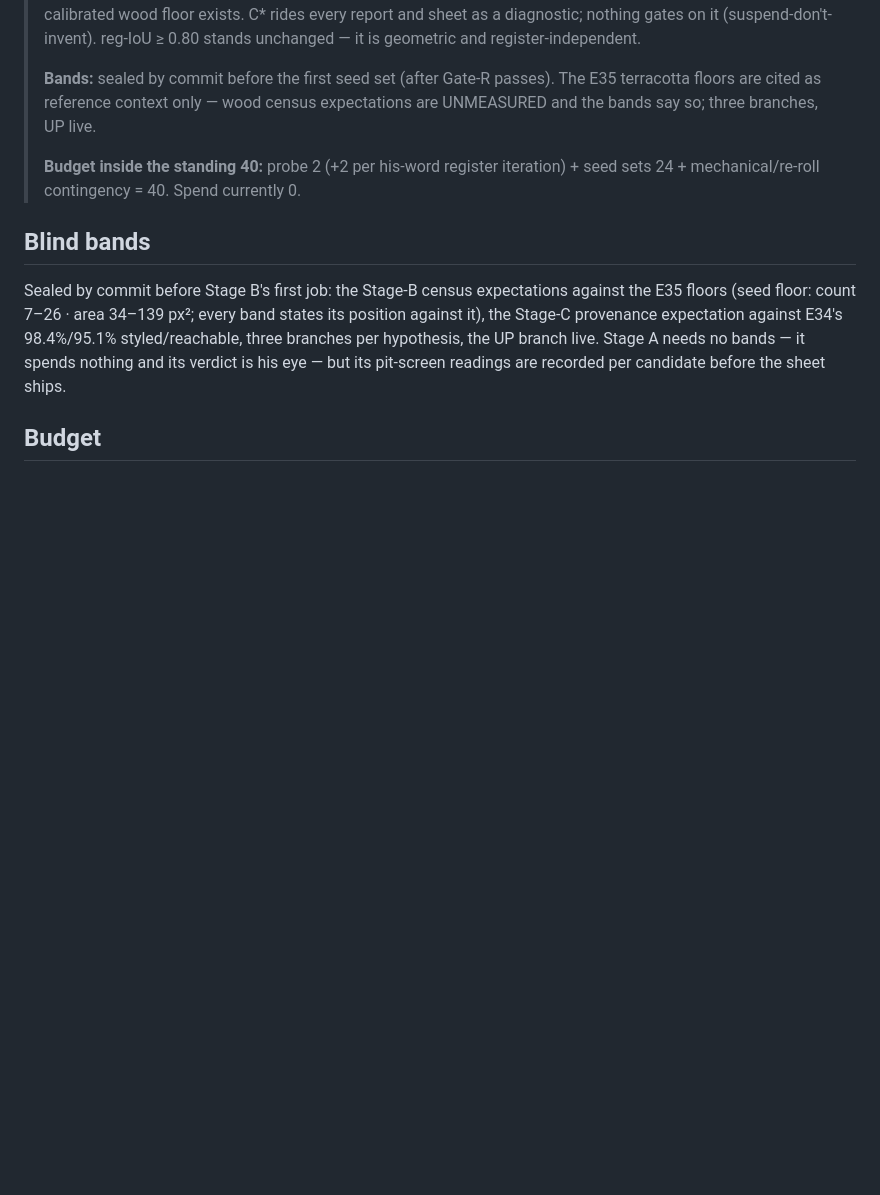
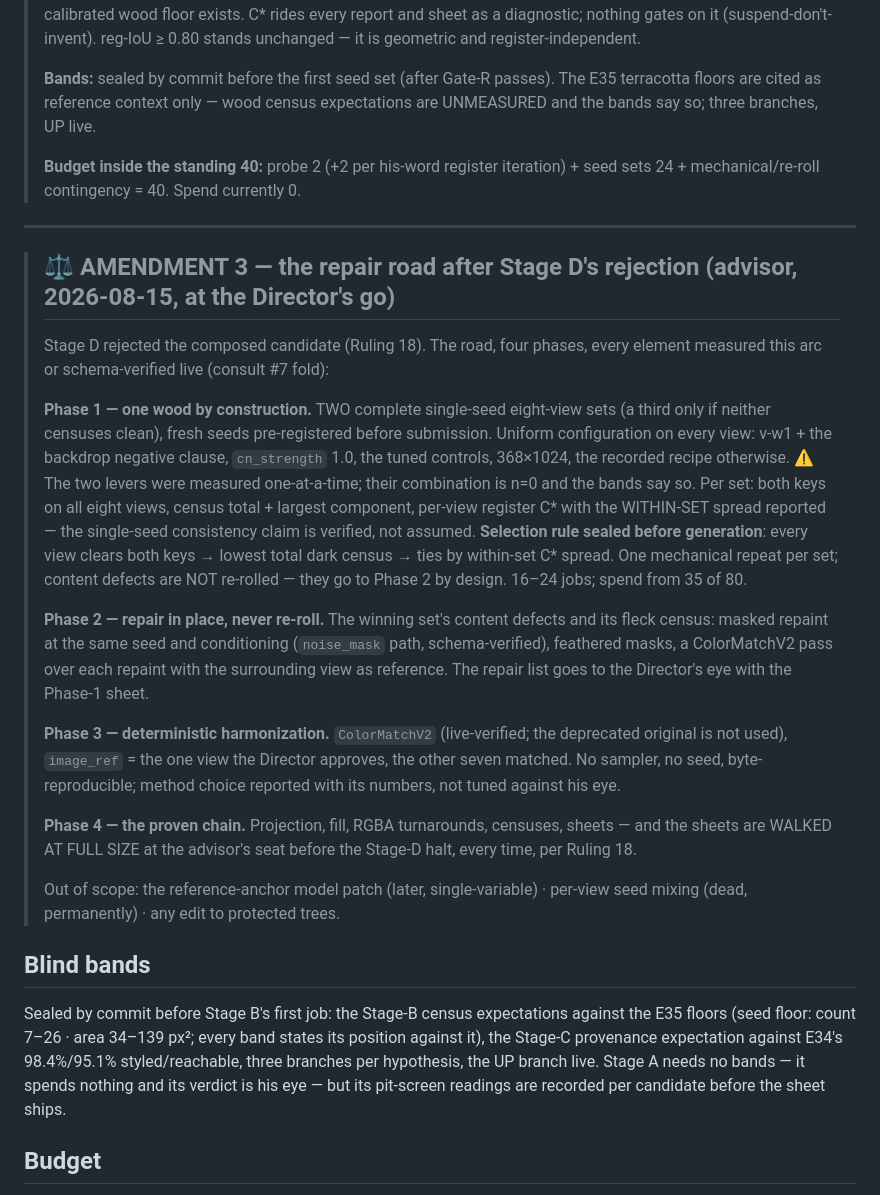
Before and after one commit to mcp-tool-shop-org/facet, a Markdown page: docs/experiments/E37-remake-the-performer-kickoff.md, the part around the change. Drawn GitHub-style; blank space fills up the shorter version.

```diff
--- a/docs/experiments/E37-remake-the-performer-kickoff.md
+++ b/docs/experiments/E37-remake-the-performer-kickoff.md
@@ -188,6 +188,45 @@ register, and identity are CONTENT, never repeated.
 > iteration) + seed sets 24 + mechanical/re-roll contingency = 40. Spend
 > currently 0.
 
+---
+
+> ## ⚖ AMENDMENT 3 — the repair road after Stage D's rejection (advisor, 2026-08-15, at the Director's go)
+>
+> Stage D rejected the composed candidate (Ruling 18). The road, four phases,
+> every element measured this arc or schema-verified live (consult #7 fold):
+>
+> **Phase 1 — one wood by construction.** TWO complete single-seed eight-view
+> sets (a third only if neither censuses clean), fresh seeds pre-registered
+> before submission. Uniform configuration on every view: v-w1 + the backdrop
+> negative clause, `cn_strength` 1.0, the tuned controls, 368×1024, the
+> recorded recipe otherwise. ⚠ The two levers were measured one-at-a-time;
+> their combination is n=0 and the bands say so. Per set: both keys on all
+> eight views, census total + largest component, per-view register C\* with
+> the WITHIN-SET spread reported — the single-seed consistency claim is
+> verified, not assumed. **Selection rule sealed before generation**: every
+> view clears both keys → lowest total dark census → ties by within-set C\*
+> spread. One mechanical repeat per set; content defects are NOT re-rolled —
+> they go to Phase 2 by design. 16–24 jobs; spend from 35 of 80.
+>
+> **Phase 2 — repair in place, never re-roll.** The winning set's content
+> defects and its fleck census: masked repaint at the same seed and
+> conditioning (`noise_mask` path, schema-verified), feathered masks, a
+> ColorMatchV2 pass over each repaint with the surrounding view as reference.
+> The repair list goes to the Director's eye with the Phase-1 sheet.
+>
+> **Phase 3 — deterministic harmonization.** `ColorMatchV2` (live-verified;
+> the deprecated original is not used), `image_ref` = the one view the
+> Director approves, the other seven matched. No sampler, no seed,
+> byte-reproducible; method choice reported with its numbers, not tuned
+> against his eye.
+>
+> **Phase 4 — the proven chain.** Projection, fill, RGBA turnarounds,
+> censuses, sheets — and the sheets are WALKED AT FULL SIZE at the advisor's
+> seat before the Stage-D halt, every time, per Ruling 18.
+>
+> Out of scope: the reference-anchor model patch (later, single-variable) ·
+> per-view seed mixing (dead, permanently) · any edit to protected trees.
+
 ## Blind bands
 
 Sealed by commit before Stage B's first job: the Stage-B census expectations
```
Also changed, not shown: docs/experiments/E37-ruling.md (+37 -0 lines).
